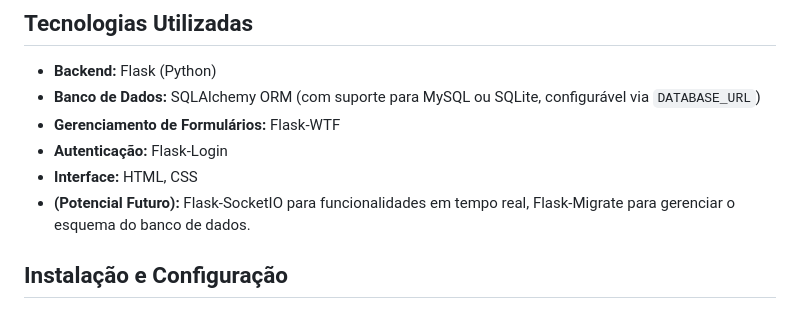
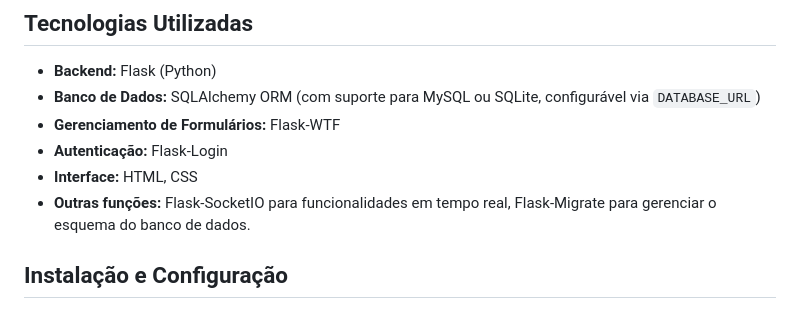
Before and after one commit to Fabio-Drago/Hackthon_app, a Markdown page: README.md, the part around the change. Drawn GitHub-style.

```diff
--- a/README.md
+++ b/README.md
@@ -29,7 +29,7 @@ https://deadpan.pythonanywhere.com
 * **Gerenciamento de Formulários:** Flask-WTF
 * **Autenticação:** Flask-Login
 * **Interface:** HTML, CSS
-* **(Potencial Futuro):** Flask-SocketIO para funcionalidades em tempo real, Flask-Migrate para gerenciar o esquema do banco de dados.
+* **Outras funções:** Flask-SocketIO para funcionalidades em tempo real, Flask-Migrate para gerenciar o esquema do banco de dados.
 
 ## Instalação e Configuração
 
```
